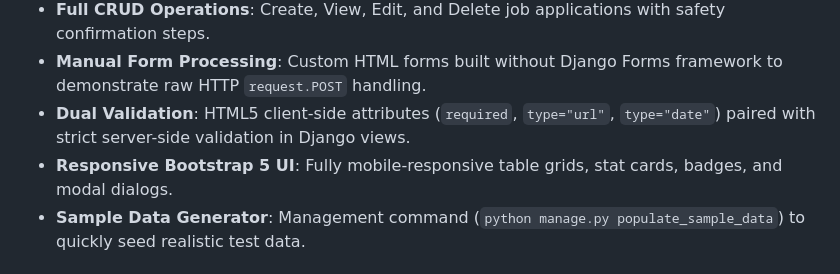
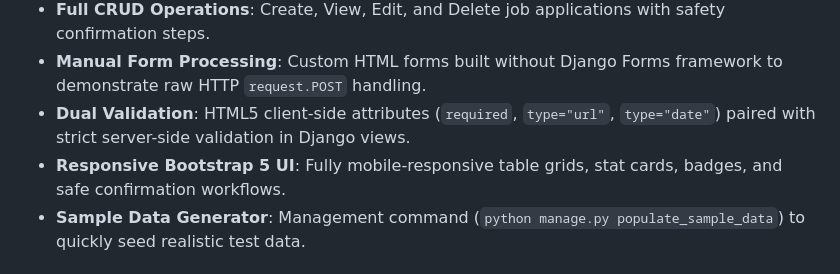
Before and after one commit to Ayush7kr/jobApplication, a Markdown page: README.md, the part around the change. Drawn GitHub-style.

```diff
--- a/README.md
+++ b/README.md
@@ -18,7 +18,7 @@ Students and job seekers frequently apply to dozens of internships and job openi
 - **Full CRUD Operations**: Create, View, Edit, and Delete job applications with safety confirmation steps.
 - **Manual Form Processing**: Custom HTML forms built without Django Forms framework to demonstrate raw HTTP `request.POST` handling.
 - **Dual Validation**: HTML5 client-side attributes (`required`, `type="url"`, `type="date"`) paired with strict server-side validation in Django views.
-- **Responsive Bootstrap 5 UI**: Fully mobile-responsive table grids, stat cards, badges, and modal dialogs.
+- **Responsive Bootstrap 5 UI**: Fully mobile-responsive table grids, stat cards, badges, and safe confirmation workflows.
 - **Sample Data Generator**: Management command (`python manage.py populate_sample_data`) to quickly seed realistic test data.
 
 ## 4. Technology Stack
```
Also changed, not shown: docs/project_documentation.md (+3 -7 lines).
